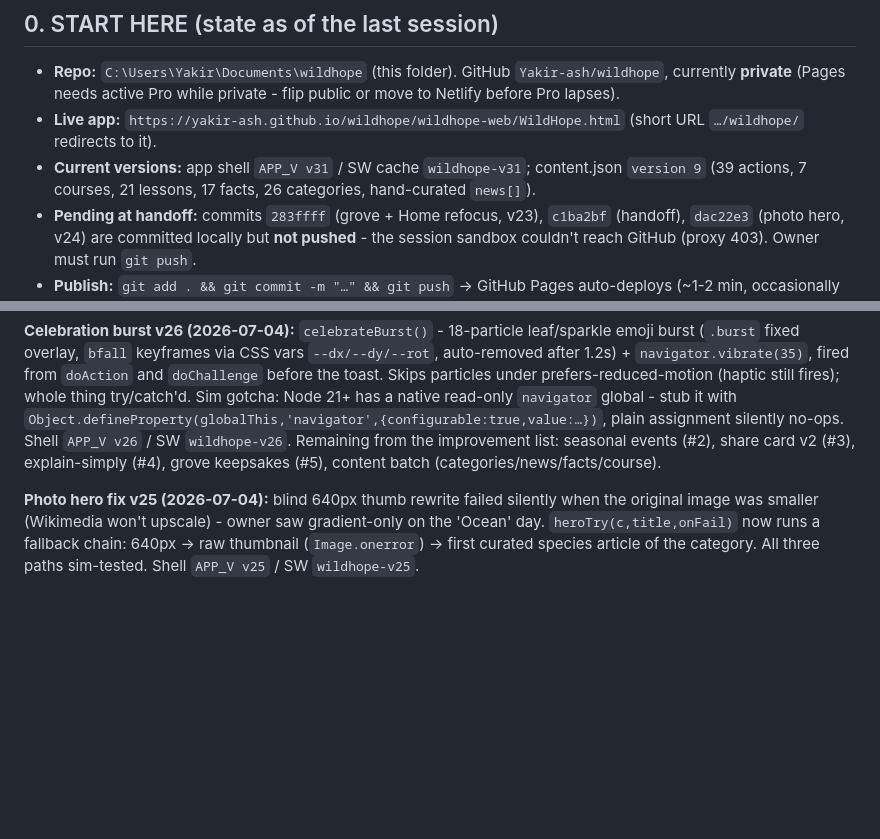
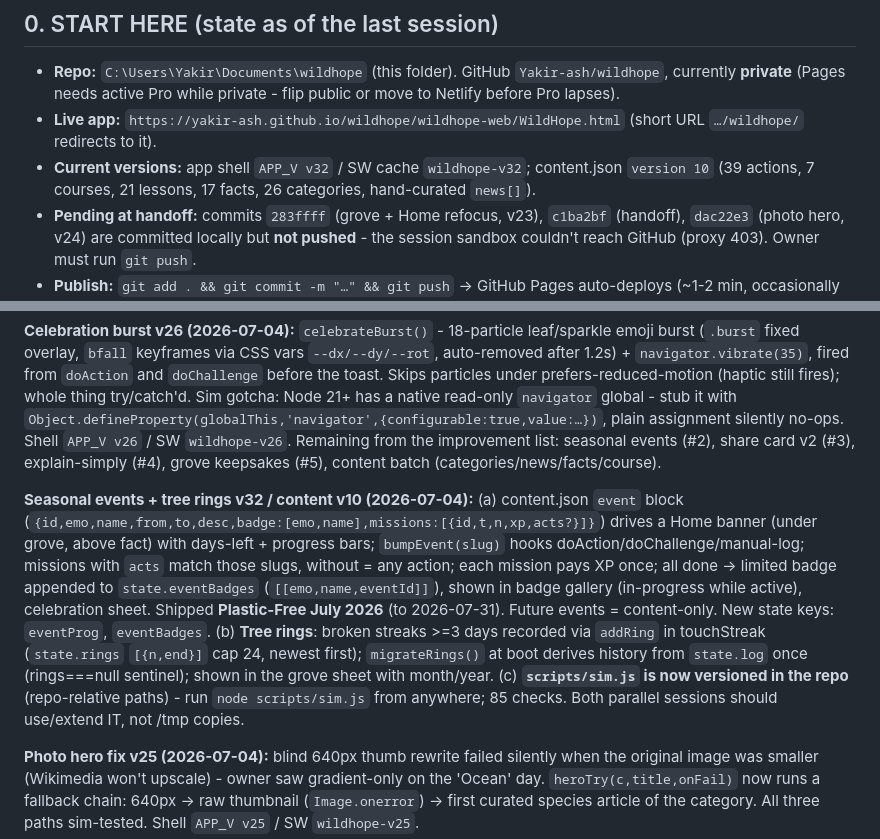
Before and after one commit to Yakir-ash/hopeling, a Markdown page: wildhope/HANDOFF.md, 2 parts joined by grey strips. Rendered like a GitHub page; blank space fills up the shorter version.

Commit message:
Handoff: v32 events + rings session log

```diff
--- a/wildhope/HANDOFF.md
+++ b/wildhope/HANDOFF.md
@@ -6,7 +6,7 @@ _Last updated: 2026-07-04._
 ## 0. START HERE (state as of the last session)
 - **Repo:** `C:\Users\Yakir\Documents\wildhope` (this folder). GitHub `Yakir-ash/wildhope`, currently **private** (Pages needs active Pro while private - flip public or move to Netlify before Pro lapses).
 - **Live app:** `https://yakir-ash.github.io/wildhope/wildhope-web/WildHope.html` (short URL `…/wildhope/` redirects to it).
-- **Current versions:** app shell `APP_V v31` / SW cache `wildhope-v31`; content.json `version 9` (39 actions, 7 courses, 21 lessons, 17 facts, 26 categories, hand-curated `news[]`).
+- **Current versions:** app shell `APP_V v32` / SW cache `wildhope-v32`; content.json `version 10` (39 actions, 7 courses, 21 lessons, 17 facts, 26 categories, hand-curated `news[]`).
 - **Pending at handoff:** commits `283ffff` (grove + Home refocus, v23), `c1ba2bf` (handoff), `dac22e3` (photo hero, v24) are committed locally but **not pushed** - the session sandbox couldn't reach GitHub (proxy 403). Owner must run `git push`.
 - **Publish:** `git add . && git commit -m "…" && git push` → GitHub Pages auto-deploys (~1-2 min, occasionally flaky - re-run the Action). Phone updates on 2nd launch after deploy; check the version in the **Me** tab footer.
 - **Pending push at handoff time:** README.md + this HANDOFF.md have uncommitted edits - commit them.
@@ -97,6 +97,8 @@ Location: `wildhope-web/`. Files:
 
 **Celebration burst v26 (2026-07-04):** `celebrateBurst()` - 18-particle leaf/sparkle emoji burst (`.burst` fixed overlay, `bfall` keyframes via CSS vars `--dx/--dy/--rot`, auto-removed after 1.2s) + `navigator.vibrate(35)`, fired from `doAction` and `doChallenge` before the toast. Skips particles under prefers-reduced-motion (haptic still fires); whole thing try/catch'd. Sim gotcha: Node 21+ has a native read-only `navigator` global - stub it with `Object.defineProperty(globalThis,'navigator',{configurable:true,value:…})`, plain assignment silently no-ops. Shell `APP_V v26` / SW `wildhope-v26`. Remaining from the improvement list: seasonal events (#2), share card v2 (#3), explain-simply (#4), grove keepsakes (#5), content batch (categories/news/facts/course).
 
+**Seasonal events + tree rings v32 / content v10 (2026-07-04):** (a) content.json `event` block (`{id,emo,name,from,to,desc,badge:[emo,name],missions:[{id,t,n,xp,acts?}]}`) drives a Home banner (under grove, above fact) with days-left + progress bars; `bumpEvent(slug)` hooks doAction/doChallenge/manual-log; missions with `acts` match those slugs, without = any action; each mission pays XP once; all done -> limited badge appended to `state.eventBadges` (`[[emo,name,eventId]]`), shown in badge gallery (in-progress while active), celebration sheet. Shipped **Plastic-Free July 2026** (to 2026-07-31). Future events = content-only. New state keys: `eventProg`, `eventBadges`. (b) **Tree rings**: broken streaks >=3 days recorded via `addRing` in touchStreak (`state.rings` `[{n,end}]` cap 24, newest first); `migrateRings()` at boot derives history from `state.log` once (rings===null sentinel); shown in the grove sheet with month/year. (c) **`scripts/sim.js` is now versioned in the repo** (repo-relative paths) - run `node scripts/sim.js` from anywhere; 85 checks. Both parallel sessions should use/extend IT, not /tmp copies.
+
 **Photo hero fix v25 (2026-07-04):** blind 640px thumb rewrite failed silently when the original image was smaller (Wikimedia won't upscale) - owner saw gradient-only on the 'Ocean' day. `heroTry(c,title,onFail)` now runs a fallback chain: 640px → raw thumbnail (`Image.onerror`) → first curated species article of the category. All three paths sim-tested. Shell `APP_V v25` / SW `wildhope-v25`.
 
 **Photo hero (2026-07-04, same session):** the Home fact card is now the screen's single photo moment - `fillFactPhoto()` (called at the end of `render()` for Home) picks a daily-rotating category (`dailyIndex(CATS.length,'p')`), fetches its Wikipedia lead image via the existing `wikiGet` cache, upscales the thumb URL to 640px (regex `/(\d+)px-/` → `640px-`, no-op if pattern absent), preloads it, then fades it in behind a dark scrim (`.hero/.heroimg/.heroscrim/.herobody/.herocap` CSS). Caption chip = emoji + article title, taps into the category. Offline/first-run = the old green gradient, no layout shift (min-height 150px). Design rule going forward: **max one photo per screen**; grove stays emoji. SW `wildhope-v24`.
```
